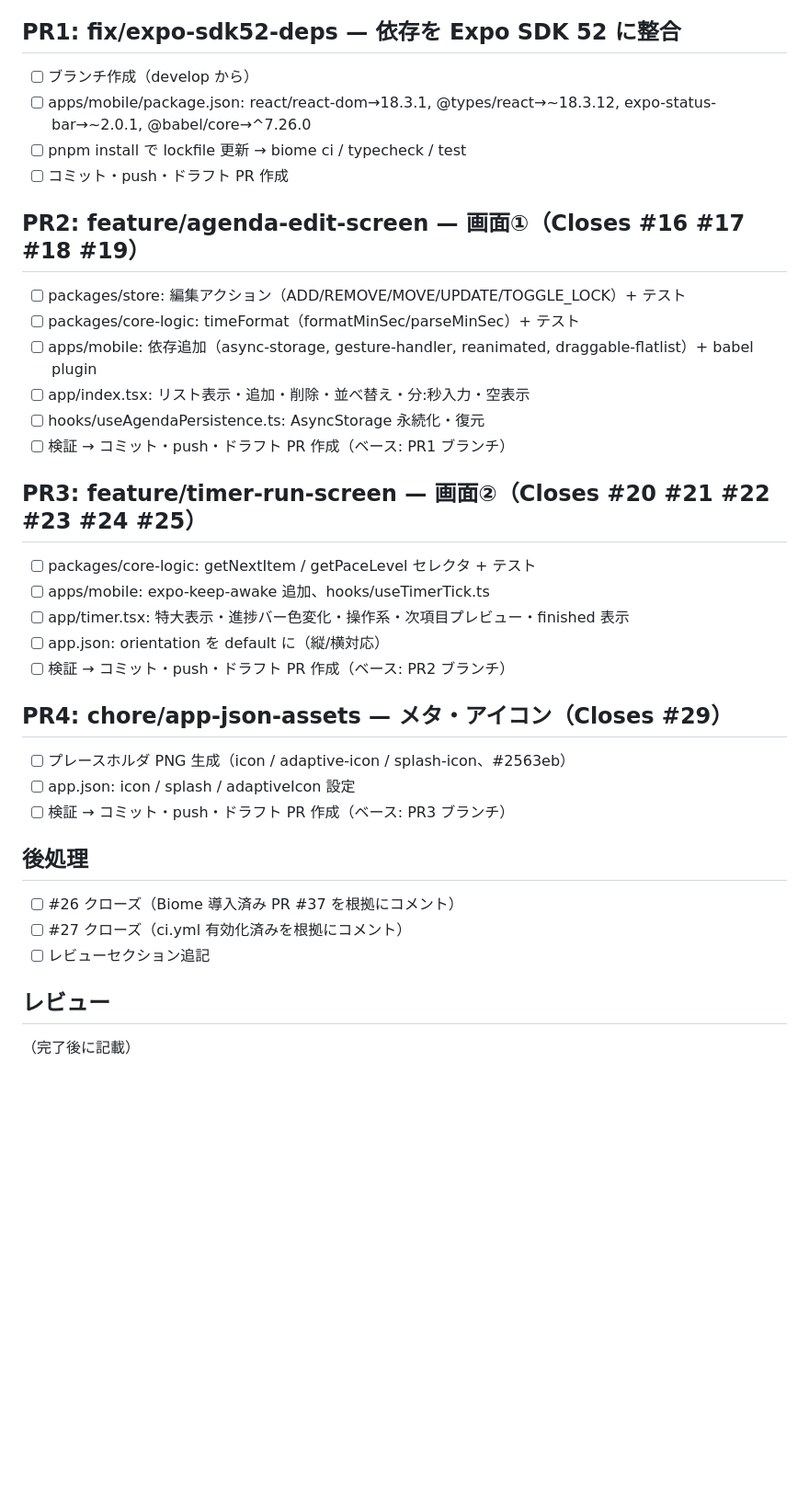
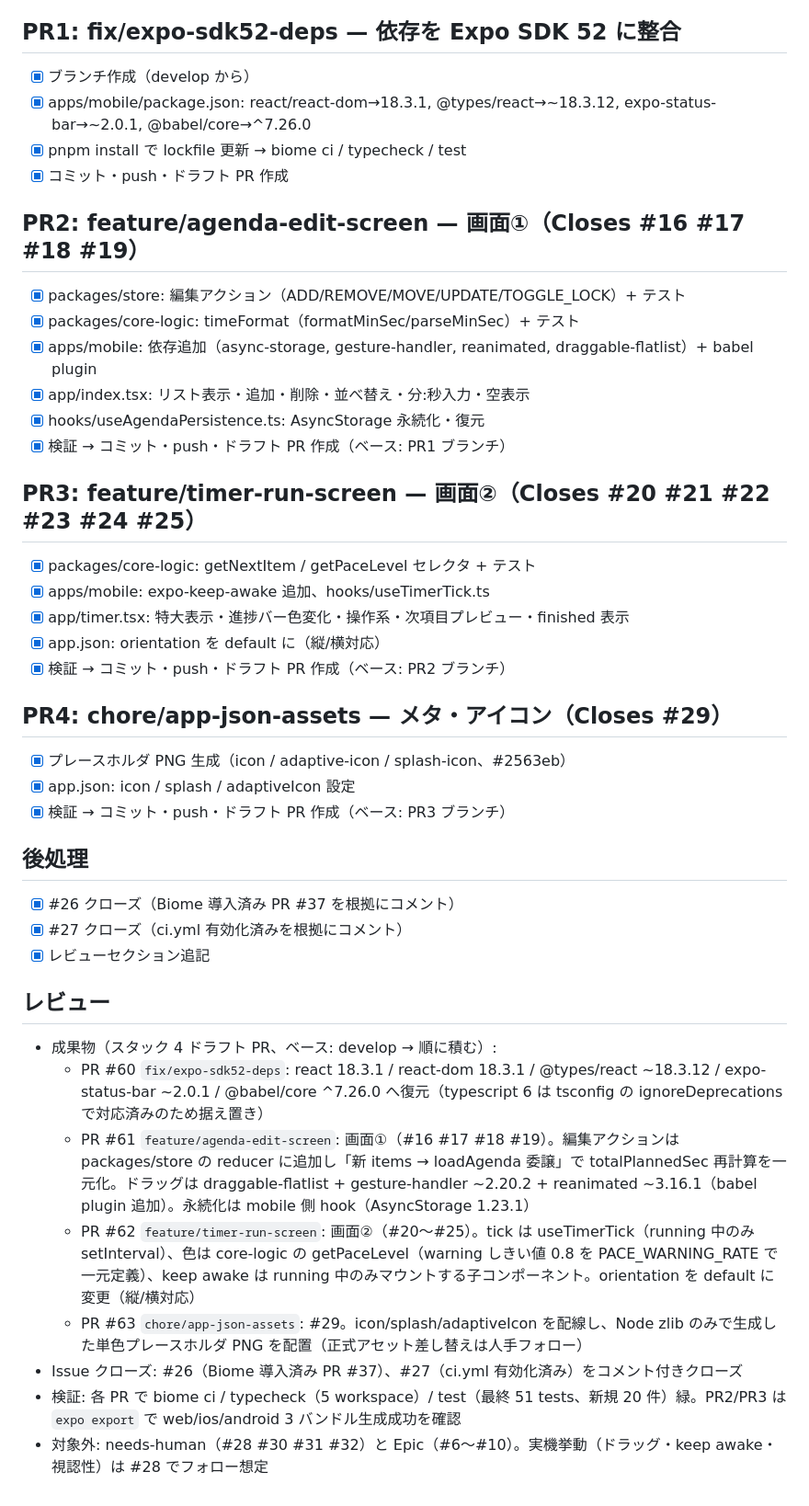
Before and after one commit to ryoohshima/PresentationTimer, a Markdown page: tasks/todo.md, the part around the change. Shown at 92% size. Drawn GitHub-style; blank space fills up the shorter version.

Commit message:
chore: tasks/todo.md に Issue 一括実装のレビューを記録

```diff
--- a/tasks/todo.md
+++ b/tasks/todo.md
@@ -65,40 +65,47 @@
 
 ## PR1: fix/expo-sdk52-deps — 依存を Expo SDK 52 に整合
 
-- [ ] ブランチ作成（develop から）
-- [ ] apps/mobile/package.json: react/react-dom→18.3.1, @types/react→~18.3.12, expo-status-bar→~2.0.1, @babel/core→^7.26.0
-- [ ] pnpm install で lockfile 更新 → biome ci / typecheck / test
-- [ ] コミット・push・ドラフト PR 作成
+- [x] ブランチ作成（develop から）
+- [x] apps/mobile/package.json: react/react-dom→18.3.1, @types/react→~18.3.12, expo-status-bar→~2.0.1, @babel/core→^7.26.0
+- [x] pnpm install で lockfile 更新 → biome ci / typecheck / test
+- [x] コミット・push・ドラフト PR 作成
 
 ## PR2: feature/agenda-edit-screen — 画面①（Closes #16 #17 #18 #19）
 
-- [ ] packages/store: 編集アクション（ADD/REMOVE/MOVE/UPDATE/TOGGLE_LOCK）+ テスト
-- [ ] packages/core-logic: timeFormat（formatMinSec/parseMinSec）+ テスト
-- [ ] apps/mobile: 依存追加（async-storage, gesture-handler, reanimated, draggable-flatlist）+ babel plugin
-- [ ] app/index.tsx: リスト表示・追加・削除・並べ替え・分:秒入力・空表示
-- [ ] hooks/useAgendaPersistence.ts: AsyncStorage 永続化・復元
-- [ ] 検証 → コミット・push・ドラフト PR 作成（ベース: PR1 ブランチ）
+- [x] packages/store: 編集アクション（ADD/REMOVE/MOVE/UPDATE/TOGGLE_LOCK）+ テスト
+- [x] packages/core-logic: timeFormat（formatMinSec/parseMinSec）+ テスト
+- [x] apps/mobile: 依存追加（async-storage, gesture-handler, reanimated, draggable-flatlist）+ babel plugin
+- [x] app/index.tsx: リスト表示・追加・削除・並べ替え・分:秒入力・空表示
+- [x] hooks/useAgendaPersistence.ts: AsyncStorage 永続化・復元
+- [x] 検証 → コミット・push・ドラフト PR 作成（ベース: PR1 ブランチ）
 
 ## PR3: feature/timer-run-screen — 画面②（Closes #20 #21 #22 #23 #24 #25）
 
-- [ ] packages/core-logic: getNextItem / getPaceLevel セレクタ + テスト
-- [ ] apps/mobile: expo-keep-awake 追加、hooks/useTimerTick.ts
-- [ ] app/timer.tsx: 特大表示・進捗バー色変化・操作系・次項目プレビュー・finished 表示
-- [ ] app.json: orientation を default に（縦/横対応）
-- [ ] 検証 → コミット・push・ドラフト PR 作成（ベース: PR2 ブランチ）
+- [x] packages/core-logic: getNextItem / getPaceLevel セレクタ + テスト
+- [x] apps/mobile: expo-keep-awake 追加、hooks/useTimerTick.ts
+- [x] app/timer.tsx: 特大表示・進捗バー色変化・操作系・次項目プレビュー・finished 表示
+- [x] app.json: orientation を default に（縦/横対応）
+- [x] 検証 → コミット・push・ドラフト PR 作成（ベース: PR2 ブランチ）
 
 ## PR4: chore/app-json-assets — メタ・アイコン（Closes #29）
 
-- [ ] プレースホルダ PNG 生成（icon / adaptive-icon / splash-icon、#2563eb）
-- [ ] app.json: icon / splash / adaptiveIcon 設定
-- [ ] 検証 → コミット・push・ドラフト PR 作成（ベース: PR3 ブランチ）
+- [x] プレースホルダ PNG 生成（icon / adaptive-icon / splash-icon、#2563eb）
+- [x] app.json: icon / splash / adaptiveIcon 設定
+- [x] 検証 → コミット・push・ドラフト PR 作成（ベース: PR3 ブランチ）
 
 ## 後処理
 
-- [ ] #26 クローズ（Biome 導入済み PR #37 を根拠にコメント）
-- [ ] #27 クローズ（ci.yml 有効化済みを根拠にコメント）
-- [ ] レビューセクション追記
+- [x] #26 クローズ（Biome 導入済み PR #37 を根拠にコメント）
+- [x] #27 クローズ（ci.yml 有効化済みを根拠にコメント）
+- [x] レビューセクション追記
 
 ## レビュー
 
-（完了後に記載）
+- 成果物（スタック 4 ドラフト PR、ベース: develop → 順に積む）:
+  - PR #60 `fix/expo-sdk52-deps`: react 18.3.1 / react-dom 18.3.1 / @types/react ~18.3.12 / expo-status-bar ~2.0.1 / @babel/core ^7.26.0 へ復元（typescript 6 は tsconfig の ignoreDeprecations で対応済みのため据え置き）
+  - PR #61 `feature/agenda-edit-screen`: 画面①（#16 #17 #18 #19）。編集アクションは packages/store の reducer に追加し「新 items → loadAgenda 委譲」で totalPlannedSec 再計算を一元化。ドラッグは draggable-flatlist + gesture-handler ~2.20.2 + reanimated ~3.16.1（babel plugin 追加）。永続化は mobile 側 hook（AsyncStorage 1.23.1）
+  - PR #62 `feature/timer-run-screen`: 画面②（#20〜#25）。tick は useTimerTick（running 中のみ setInterval）、色は core-logic の getPaceLevel（warning しきい値 0.8 を PACE_WARNING_RATE で一元定義）、keep awake は running 中のみマウントする子コンポーネント。orientation を default に変更（縦/横対応）
+  - PR #63 `chore/app-json-assets`: #29。icon/splash/adaptiveIcon を配線し、Node zlib のみで生成した単色プレースホルダ PNG を配置（正式アセット差し替えは人手フォロー）
+- Issue クローズ: #26（Biome 導入済み PR #37）、#27（ci.yml 有効化済み）をコメント付きクローズ
+- 検証: 各 PR で biome ci / typecheck（5 workspace）/ test（最終 51 tests、新規 20 件）緑。PR2/PR3 は `expo export` で web/ios/android 3 バンドル生成成功を確認
+- 対象外: needs-human（#28 #30 #31 #32）と Epic（#6〜#10）。実機挙動（ドラッグ・keep awake・視認性）は #28 でフォロー想定
```
